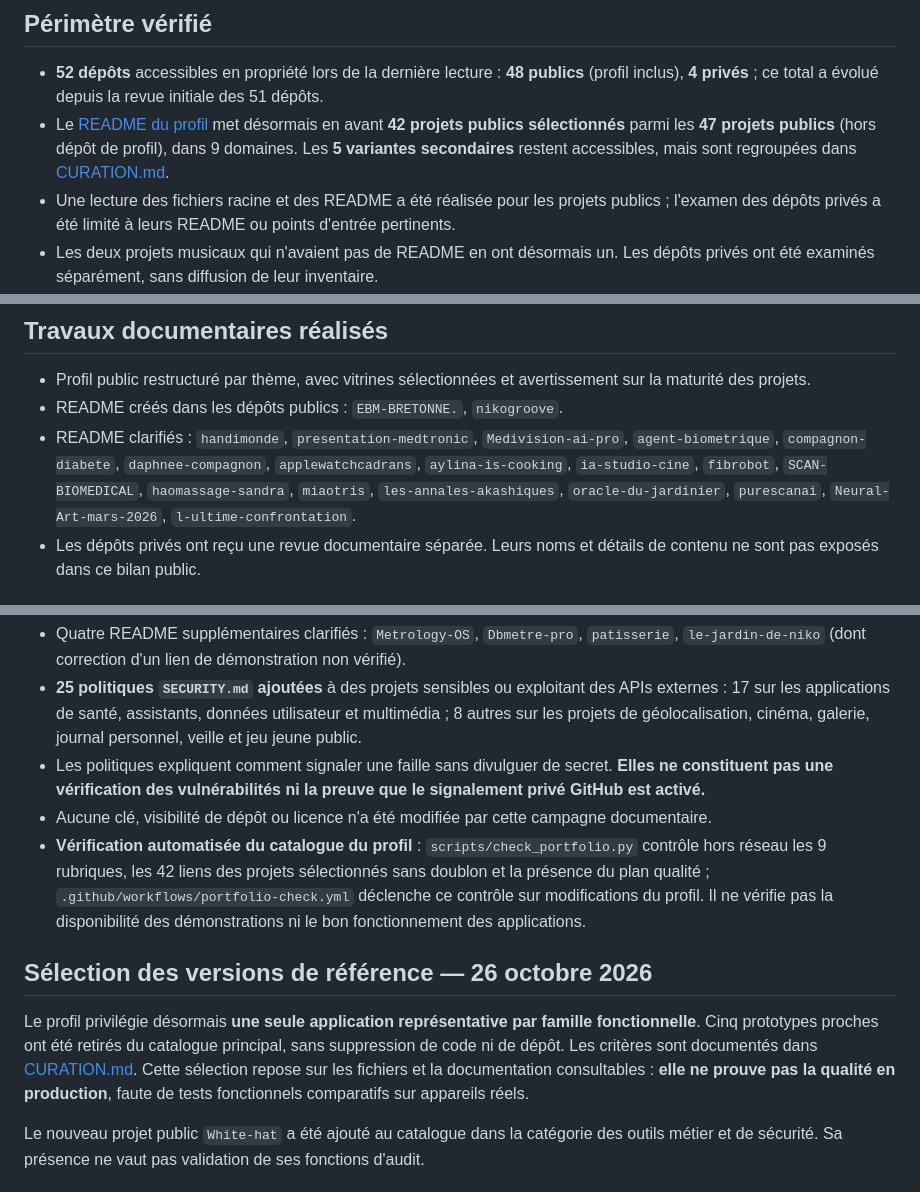
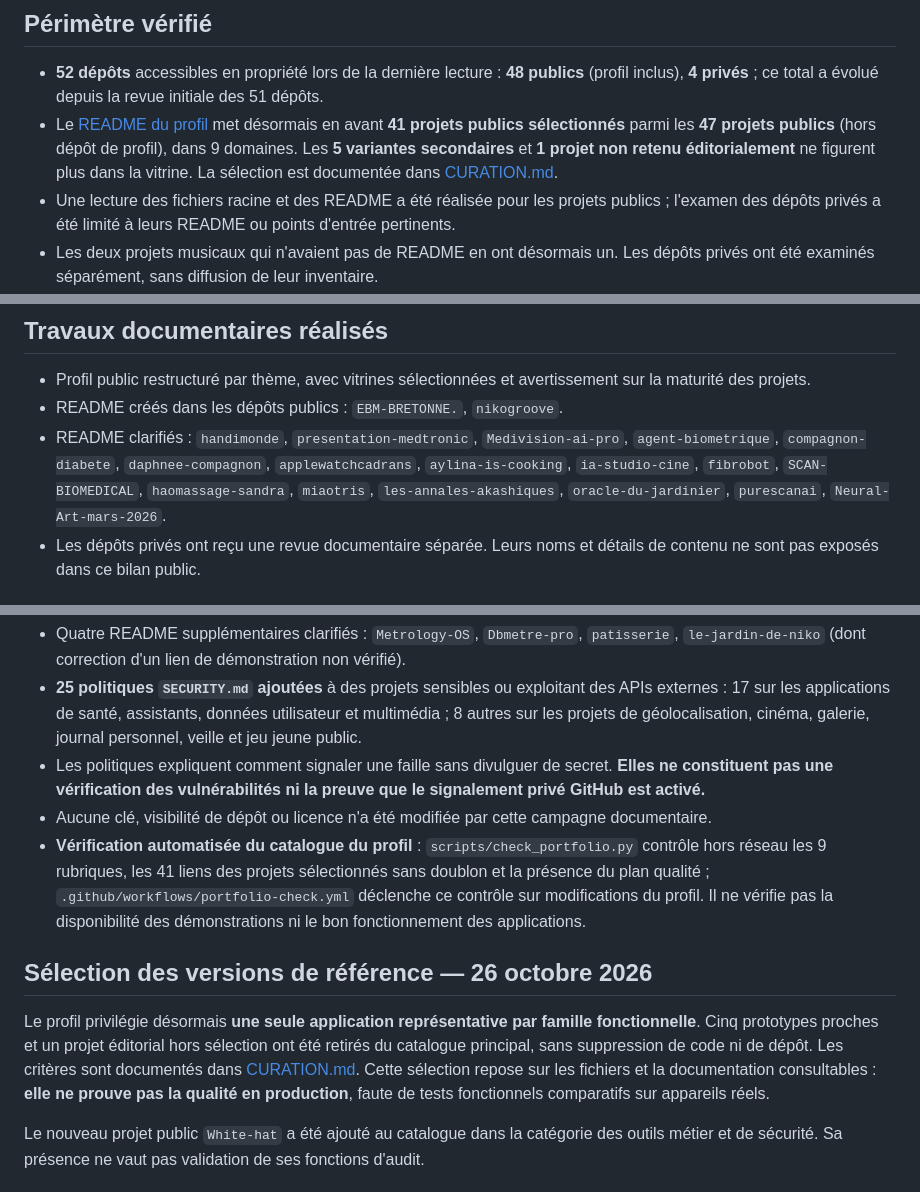
Before and after one commit to Nikoju1977/Nikoju1977, a Markdown page: QUALITY_ROADMAP.md, 3 parts joined by grey strips. Drawn GitHub-style.

Commit message:
docs: remove book project from public showcase and refresh selection

```diff
--- a/QUALITY_ROADMAP.md
+++ b/QUALITY_ROADMAP.md
@@ -6,7 +6,7 @@
 ## Périmètre vérifié
 
 - **52 dépôts** accessibles en propriété lors de la dernière lecture : **48 publics** (profil inclus), **4 privés** ; ce total a évolué depuis la revue initiale des 51 dépôts.
-- Le [README du profil](README.md) met désormais en avant **42 projets publics sélectionnés** parmi les **47 projets publics** (hors dépôt de profil), dans 9 domaines. Les **5 variantes secondaires** restent accessibles, mais sont regroupées dans [CURATION.md](CURATION.md).
+- Le [README du profil](README.md) met désormais en avant **41 projets publics sélectionnés** parmi les **47 projets publics** (hors dépôt de profil), dans 9 domaines. Les **5 variantes secondaires** et **1 projet non retenu éditorialement** ne figurent plus dans la vitrine. La sélection est documentée dans [CURATION.md](CURATION.md).
 - Une lecture des fichiers racine et des README a été réalisée pour les projets publics ; l'examen des dépôts privés a été limité à leurs README ou points d'entrée pertinents.
 - Les deux projets musicaux qui n'avaient pas de README en ont désormais un. Les dépôts privés ont été examinés séparément, sans diffusion de leur inventaire.
 - **Les 52 dépôts disposent d'un fichier README** (y compris `readme.md` en minuscules pour `radar-de-niko`).
@@ -17,7 +17,7 @@
 
 - Profil public restructuré par thème, avec vitrines sélectionnées et avertissement sur la maturité des projets.
 - README créés dans les dépôts publics : `EBM-BRETONNE.`, `nikogroove`.
-- README clarifiés : `handimonde`, `presentation-medtronic`, `Medivision-ai-pro`, `agent-biometrique`, `compagnon-diabete`, `daphnee-compagnon`, `applewatchcadrans`, `aylina-is-cooking`, `ia-studio-cine`, `fibrobot`, `SCAN-BIOMEDICAL`, `haomassage-sandra`, `miaotris`, `les-annales-akashiques`, `oracle-du-jardinier`, `purescanai`, `Neural-Art-mars-2026`, `l-ultime-confrontation`.
+- README clarifiés : `handimonde`, `presentation-medtronic`, `Medivision-ai-pro`, `agent-biometrique`, `compagnon-diabete`, `daphnee-compagnon`, `applewatchcadrans`, `aylina-is-cooking`, `ia-studio-cine`, `fibrobot`, `SCAN-BIOMEDICAL`, `haomassage-sandra`, `miaotris`, `les-annales-akashiques`, `oracle-du-jardinier`, `purescanai`, `Neural-Art-mars-2026`.
 - Les dépôts privés ont reçu une revue documentaire séparée. Leurs noms et détails de contenu ne sont pas exposés dans ce bilan public.
 
 ## Compléments documentaires et sécurité — 26 octobre 2026
@@ -26,11 +26,11 @@
 - **25 politiques `SECURITY.md` ajoutées** à des projets sensibles ou exploitant des APIs externes : 17 sur les applications de santé, assistants, données utilisateur et multimédia ; 8 autres sur les projets de géolocalisation, cinéma, galerie, journal personnel, veille et jeu jeune public.
 - Les politiques expliquent comment signaler une faille sans divulguer de secret. **Elles ne constituent pas une vérification des vulnérabilités ni la preuve que le signalement privé GitHub est activé.**
 - Aucune clé, visibilité de dépôt ou licence n'a été modifiée par cette campagne documentaire.
-- **Vérification automatisée du catalogue du profil** : `scripts/check_portfolio.py` contrôle hors réseau les 9 rubriques, les 42 liens des projets sélectionnés sans doublon et la présence du plan qualité ; `.github/workflows/portfolio-check.yml` déclenche ce contrôle sur modifications du profil. Il ne vérifie pas la disponibilité des démonstrations ni le bon fonctionnement des applications.
+- **Vérification automatisée du catalogue du profil** : `scripts/check_portfolio.py` contrôle hors réseau les 9 rubriques, les 41 liens des projets sélectionnés sans doublon et la présence du plan qualité ; `.github/workflows/portfolio-check.yml` déclenche ce contrôle sur modifications du profil. Il ne vérifie pas la disponibilité des démonstrations ni le bon fonctionnement des applications.
 
 ## Sélection des versions de référence — 26 octobre 2026
 
-Le profil privilégie désormais **une seule application représentative par famille fonctionnelle**. Cinq prototypes proches ont été retirés du catalogue principal, sans suppression de code ni de dépôt. Les critères sont documentés dans [CURATION.md](CURATION.md). Cette sélection repose sur les fichiers et la documentation consultables : **elle ne prouve pas la qualité en production**, faute de tests fonctionnels comparatifs sur appareils réels.
+Le profil privilégie désormais **une seule application représentative par famille fonctionnelle**. Cinq prototypes proches et un projet éditorial hors sélection ont été retirés du catalogue principal, sans suppression de code ni de dépôt. Les critères sont documentés dans [CURATION.md](CURATION.md). Cette sélection repose sur les fichiers et la documentation consultables : **elle ne prouve pas la qualité en production**, faute de tests fonctionnels comparatifs sur appareils réels.
 
 Le nouveau projet public `White-hat` a été ajouté au catalogue dans la catégorie des outils métier et de sécurité. Sa présence ne vaut pas validation de ses fonctions d'audit.
 
```
